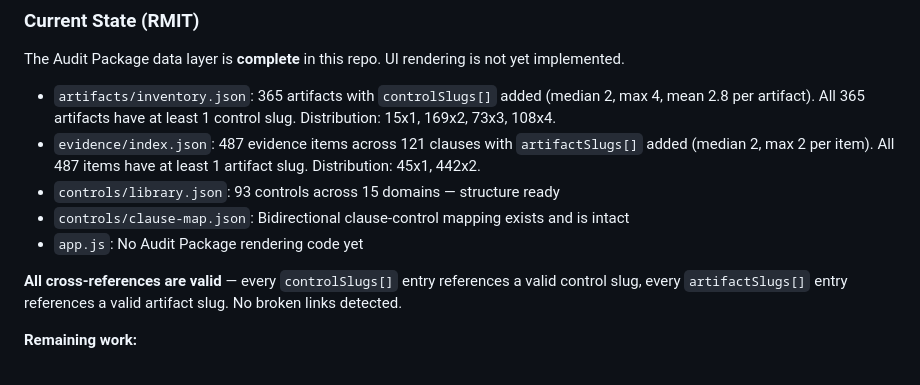
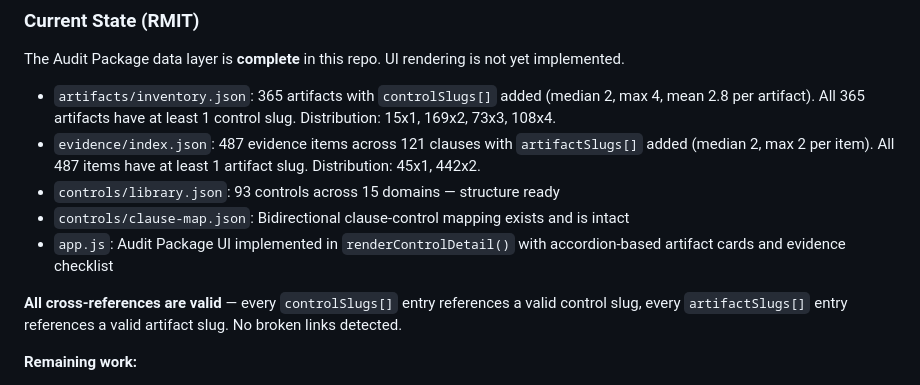
Before and after one commit to dawuds/RMIT, a Markdown page: LEARNINGS.md, the part around the change. GitHub-like rendering.

Commit message:
docs: update LEARNINGS.md — Audit Package UI now implemented
Co-Authored-By: Claude Opus 4.6 <noreply@anthropic.com>

```diff
--- a/LEARNINGS.md
+++ b/LEARNINGS.md
@@ -131,7 +131,7 @@ The Audit Package data layer is **complete** in this repo. UI rendering is not y
 - `evidence/index.json`: 487 evidence items across 121 clauses with `artifactSlugs[]` added (median 2, max 2 per item). All 487 items have at least 1 artifact slug. Distribution: 45x1, 442x2.
 - `controls/library.json`: 93 controls across 15 domains — structure ready
 - `controls/clause-map.json`: Bidirectional clause-control mapping exists and is intact
-- `app.js`: No Audit Package rendering code yet
+- `app.js`: Audit Package UI implemented in `renderControlDetail()` with accordion-based artifact cards and evidence checklist
 
 **All cross-references are valid** — every `controlSlugs[]` entry references a valid control slug, every `artifactSlugs[]` entry references a valid artifact slug. No broken links detected.
 
```
